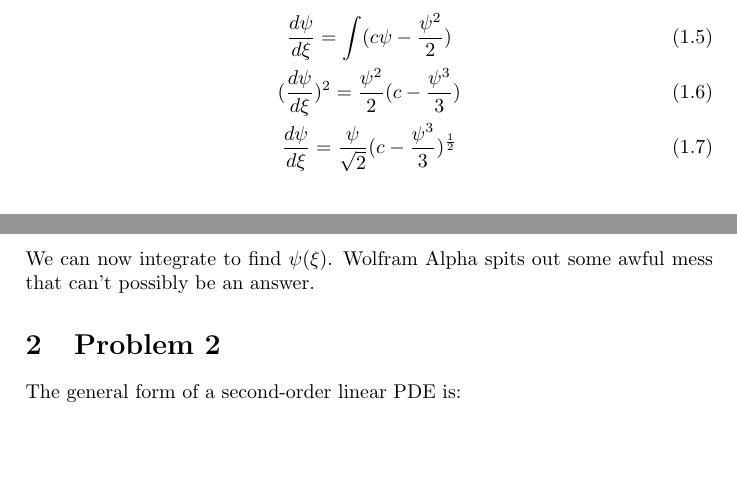
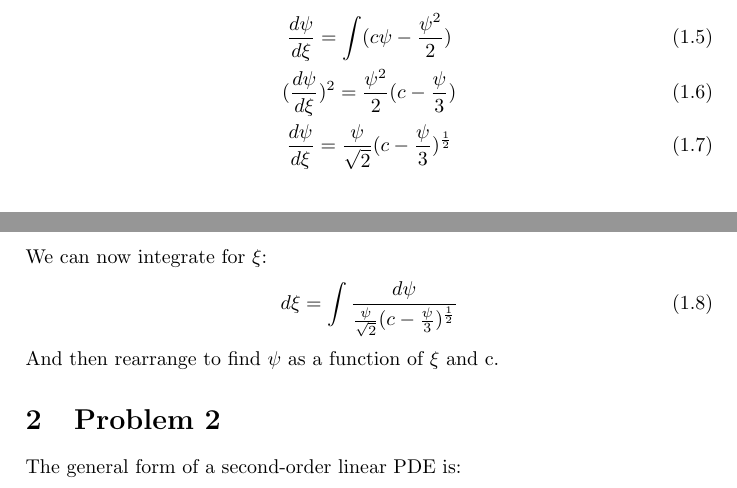
Before and after one commit to vbaker145/physics, a LaTeX problem sheet (mathphys2/hw2.tex): two parts of pages 1 and 2 of 5, joined at a grey line, cut so that both start at the same text, the shorter picture padded with empty space. Compiled offline with pdfLaTeX.

Commit message:
HW2 updates

```diff
--- a/mathphys2/hw2.tex
+++ b/mathphys2/hw2.tex
@@ -41,14 +41,14 @@ We can integrate 1.3 to find:
 We then integrate again and multiply by $\frac{d \psi}{d \xi}$:
 \begin{gather}
 \frac{d\psi}{d\xi}=\int(c\psi-\frac{\psi^2}{2})\\
-(\frac{d\psi}{d\xi})^2=\frac{\psi^2}{2}(c-\frac{\psi^3}{3})\\
-\frac{d\psi}{d\xi}=\frac{\psi}{\sqrt{2}}(c-\frac{\psi^3}{3})^\frac{1}{2}
+(\frac{d\psi}{d\xi})^2=\frac{\psi^2}{2}(c-\frac{\psi}{3})\\
+\frac{d\psi}{d\xi}=\frac{\psi}{\sqrt{2}}(c-\frac{\psi}{3})^\frac{1}{2}
 \end{gather}
-We can now integrate to find $\psi (\xi)$. Wolfram Alpha spits out some awful mess that can't possibly be an answer.
-
-
-
-
+We can now integrate for $\xi$:
+\begin{equation}
+ d\xi =\int \frac{d \psi}{\frac{\psi}{\sqrt{2}}(c-\frac{\psi}{3})^{\frac{1}{2}}}\\
+\end{equation}
+And then rearrange to find $\psi$ as a function of $\xi$ and c.
 
 \section{Problem 2}
 The general form of a second-order linear PDE is:
```
Also changed, not shown: mathphys2/hw2.pdf, mathphys2/hw2.ps, mathphys2/hw2.tex (9 more changed lines), 4 other files.
